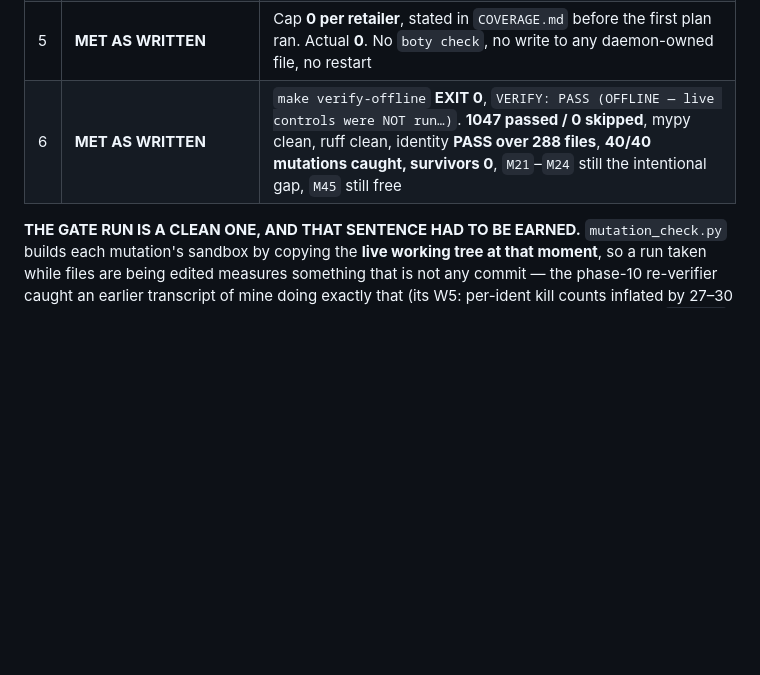
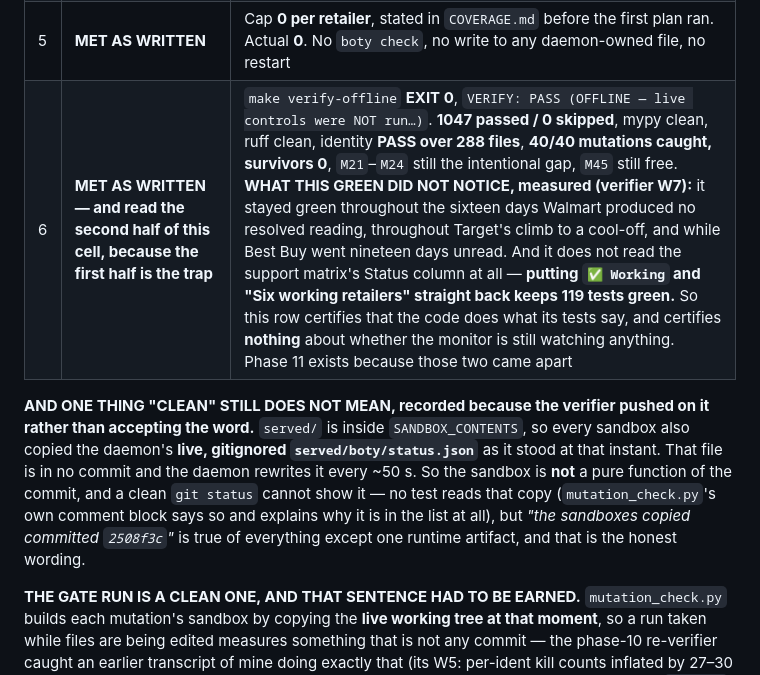
Before and after one commit to danieljamesjohnson/bot-y, a Markdown page: .planning/ROADMAP.md, the part around the change. Rendered like a GitHub page; blank space fills up the shorter version.

Commit message:
docs(11): say what the green gate did NOT notice, in the row that reports it
Two more from phase 11's verifier, both about criterion 6's row reading as
vindication when the phase it closes exists because the gate missed something.

W7 — THE ROW LISTED THE FIGURES AS IF THEY SETTLED IT. They do not, and the
counter-evidence is measurable rather than rhetorical: this gate stayed green
through the sixteen days Walmart produced no resolved reading, through Target's
climb into a cool-off, and while Best Buy went nineteen days unread. It also does
not read the support matrix's Status column at all — the verifier measured that
putting "✅ Working" and "Six working retailers" straight back keeps 119 tests
green. So the row certifies that the code does what its tests say and certifies
NOTHING about whether the monitor is still watching anything. That now sits in
the cell, beside the numbers, not in a paragraph below them.

AND "CLEAN" NEEDED ONE MORE QUALIFICATION, which the verifier pushed on rather
than accepting. `served/` is inside SANDBOX_CONTENTS, so every mutation sandbox
also copied the daemon's LIVE, GITIGNORED served/boty/status.json as it stood at
that instant — a file in no commit, rewritten every ~50 s. A clean `git status`
cannot show it. No test reads that copy and mutation_check.py's own comment block
explains why it is in the list, but "the sandboxes copied committed 2508f3c" is
true of everything except one runtime artifact, and that is now the wording.

The zero-budget argument was pushed on again and holds: "the phase added no
requests and claims nothing that needed one; the one question that did need one is
recorded unanswered. Its errors came from reading the free ledger too narrowly."

Also committing the verifier's report, which it left uncommitted.

Co-Authored-By: Claude Opus 5 <noreply@anthropic.com>

```diff
--- a/.planning/ROADMAP.md
+++ b/.planning/ROADMAP.md
@@ -521,7 +521,16 @@ repairs.
 | 3 | **MET AS WRITTEN** | Four matrix rows moved; `tests/test_support_matrix.py` **44 passed** throughout, both directions |
 | 4 | **MET AS WRITTEN, in both directions** | **Padding up removed:** *"Six working retailers"* → **three of six read.** **Padding down refused:** Target and Walmart are NOT recorded as rung 4 — rung 4 here means *dropped, with evidence* (Pokémon Center's precedent, a **Terms** finding), and a retailer refusing a client is a reputational state. `config/products.yaml` is byte-unchanged; dropping either is Dan's call and REQ-25 says so |
 | 5 | **MET AS WRITTEN** | Cap **0 per retailer**, stated in `COVERAGE.md` before the first plan ran. Actual **0**. No `boty check`, no write to any daemon-owned file, no restart |
-| 6 | **MET AS WRITTEN** | `make verify-offline` **EXIT 0**, `VERIFY: PASS (OFFLINE — live controls were NOT run…)`. **1047 passed / 0 skipped**, mypy clean, ruff clean, identity **PASS over 288 files**, **40/40 mutations caught, survivors 0**, `M21`–`M24` still the intentional gap, `M45` still free |
+| 6 | **MET AS WRITTEN — and read the second half of this cell, because the first half is the trap** | `make verify-offline` **EXIT 0**, `VERIFY: PASS (OFFLINE — live controls were NOT run…)`. **1047 passed / 0 skipped**, mypy clean, ruff clean, identity **PASS over 288 files**, **40/40 mutations caught, survivors 0**, `M21`–`M24` still the intentional gap, `M45` still free. **WHAT THIS GREEN DID NOT NOTICE, measured (verifier W7):** it stayed green throughout the sixteen days Walmart produced no resolved reading, throughout Target's climb to a cool-off, and while Best Buy went nineteen days unread. And it does not read the support matrix's Status column at all — **putting `✅ Working` and "Six working retailers" straight back keeps 119 tests green.** So this row certifies that the code does what its tests say, and certifies **nothing** about whether the monitor is still watching anything. Phase 11 exists because those two came apart |
+
+**AND ONE THING "CLEAN" STILL DOES NOT MEAN, recorded because the verifier pushed on it rather than
+accepting the word.** `served/` is inside `SANDBOX_CONTENTS`, so every sandbox also copied the
+daemon's **live, gitignored `served/boty/status.json`** as it stood at that instant. That file is in
+no commit and the daemon rewrites it every ~50 s. So the sandbox is **not** a pure function of the
+commit, and a clean `git status` cannot show it — no test reads that copy (`mutation_check.py`'s own
+comment block says so and explains why it is in the list at all), but *"the sandboxes copied
+committed `2508f3c`"* is true of everything except one runtime artifact, and that is the honest
+wording.
 
 **THE GATE RUN IS A CLEAN ONE, AND THAT SENTENCE HAD TO BE EARNED.** `mutation_check.py` builds
 each mutation's sandbox by copying the **live working tree at that moment**, so a run taken while
```
